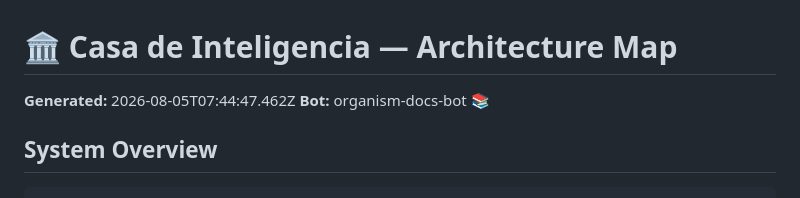
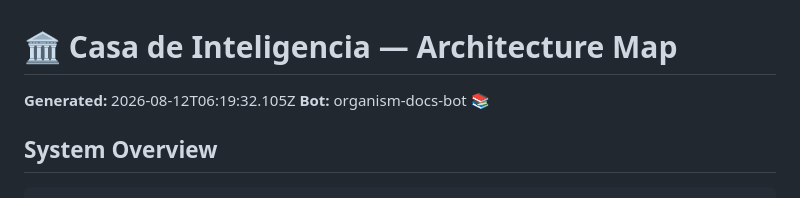
Before and after one commit to FreddyCreates/potential-succotash, a Markdown page: docs/architecture-map.md, the part around the change. Rendered like a GitHub page.

```diff
--- a/docs/architecture-map.md
+++ b/docs/architecture-map.md
@@ -1,6 +1,6 @@
 # 🏛 Casa de Inteligencia — Architecture Map
 
-**Generated:** 2026-08-05T07:44:47.462Z
+**Generated:** 2026-08-12T06:19:32.105Z
 **Bot:** organism-docs-bot 📚
 
 ## System Overview
```
Also changed, not shown: docs/extension-catalog.md (+1 -1 lines), docs/sdk-reference.md (+1 -1 lines).
